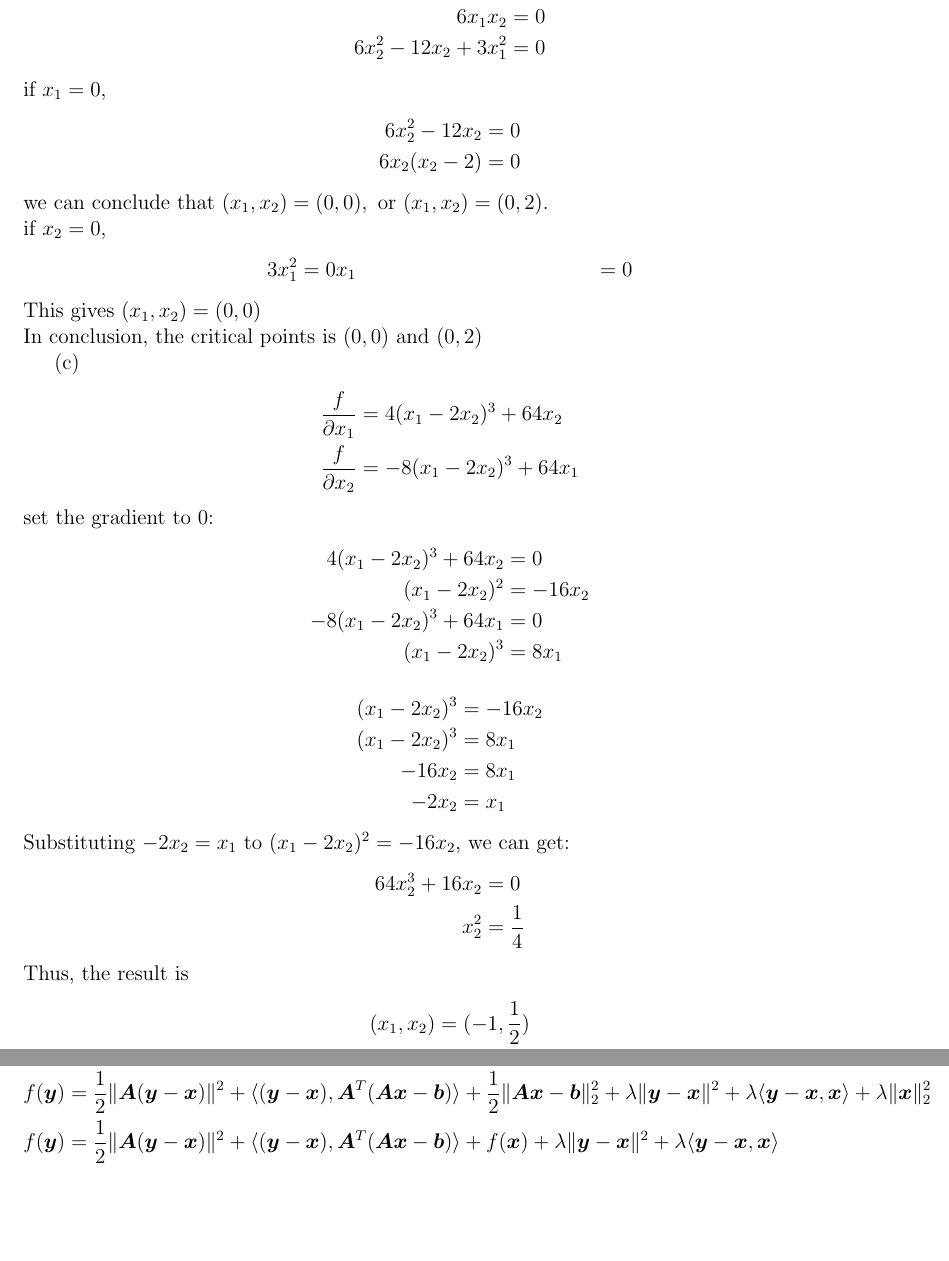
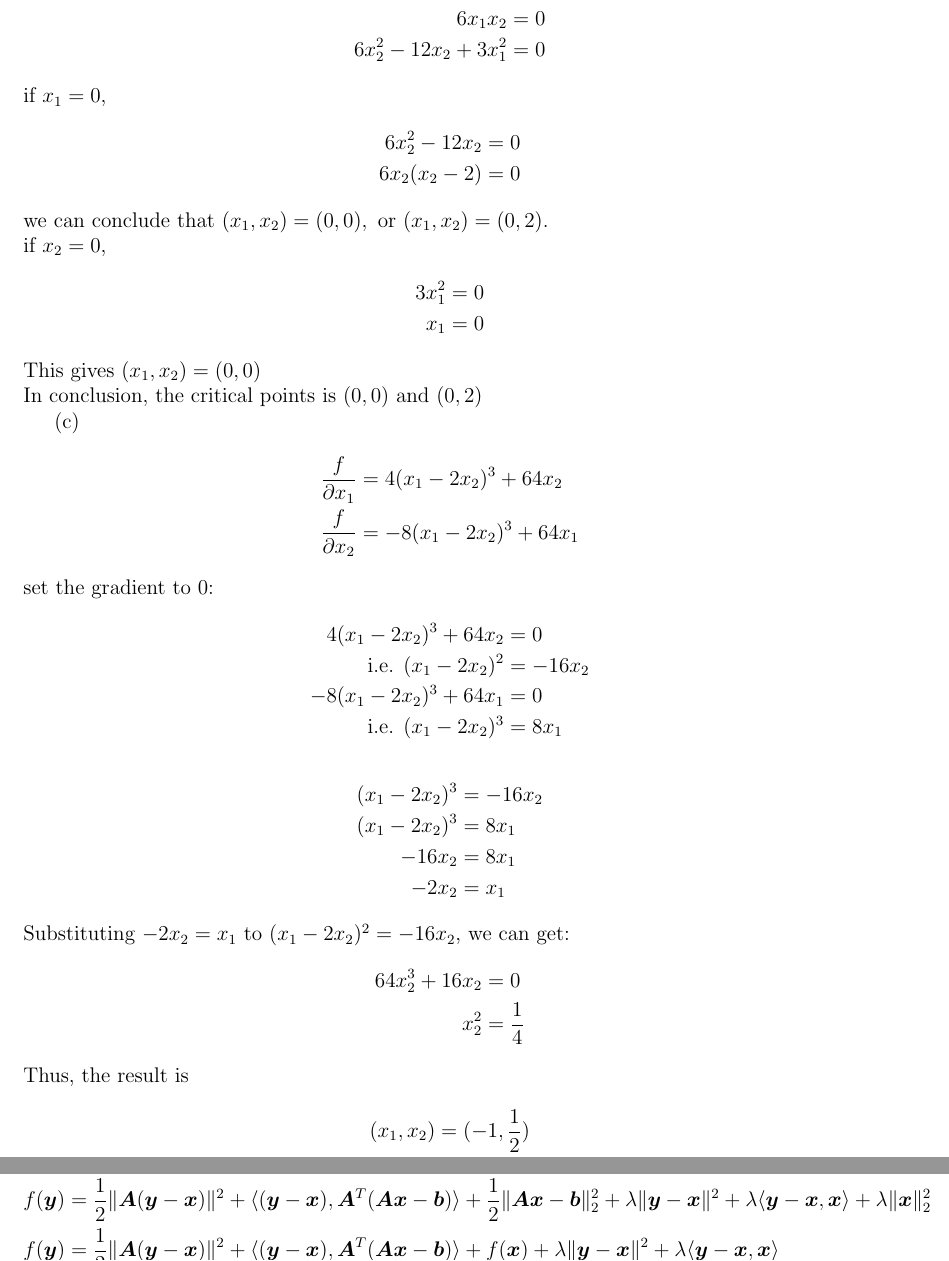
Before and after one commit to ShawRong/5004-hw, a LaTeX problem sheet (hw4/hw4.tex): two parts of pages 2 and 3 of 6, joined at a grey line, cut so that both start at the same text, the shorter picture padded with empty space. Compiled offline with pdfLaTeX.

Commit message:
typo error

```diff
--- a/hw4/hw4.tex
+++ b/hw4/hw4.tex
@@ -73,7 +73,7 @@ if \(x_1 = 0\),
 we can conclude that \((x_1 ,x_2) = (0, 0), \text{ or } (x_1 ,x_2) = (0, 2).\) \\
 if \(x_2 = 0\),
 \begin{align*}
-    3x_1^2 &= 0
+    3x_1^2 &= 0 \\
     x_1 &= 0
 \end{align*}
 This gives \((x_1, x_2) = (0, 0)\) \\
@@ -87,9 +87,9 @@ In conclusion, the critical points is \((0, 0) \text{ and }(0, 2)\)
 set the gradient to 0:
 \begin{align*}
     4(x_1 - 2x_2)^3 + 64x_2 &= 0 \\
-    (x_1 - 2x_2)^2 &= -16x_2 \\
+    \text{ i.e. } (x_1 - 2x_2)^2 &= -16x_2 \\
     -8(x_1 - 2x_2)^3 + 64x_1 &= 0 \\
-    (x_1 - 2x_2)^3 &= 8x_1
+    \text{ i.e. }(x_1 - 2x_2)^3 &= 8x_1
 \end{align*}
 \begin{align*}
     (x_1 - 2x_2)^3 &= -16x_2 \\
```
Also changed, not shown: hw4/hw4.pdf, hw4/hw4.tex (8 more changed lines), 4 other files.
